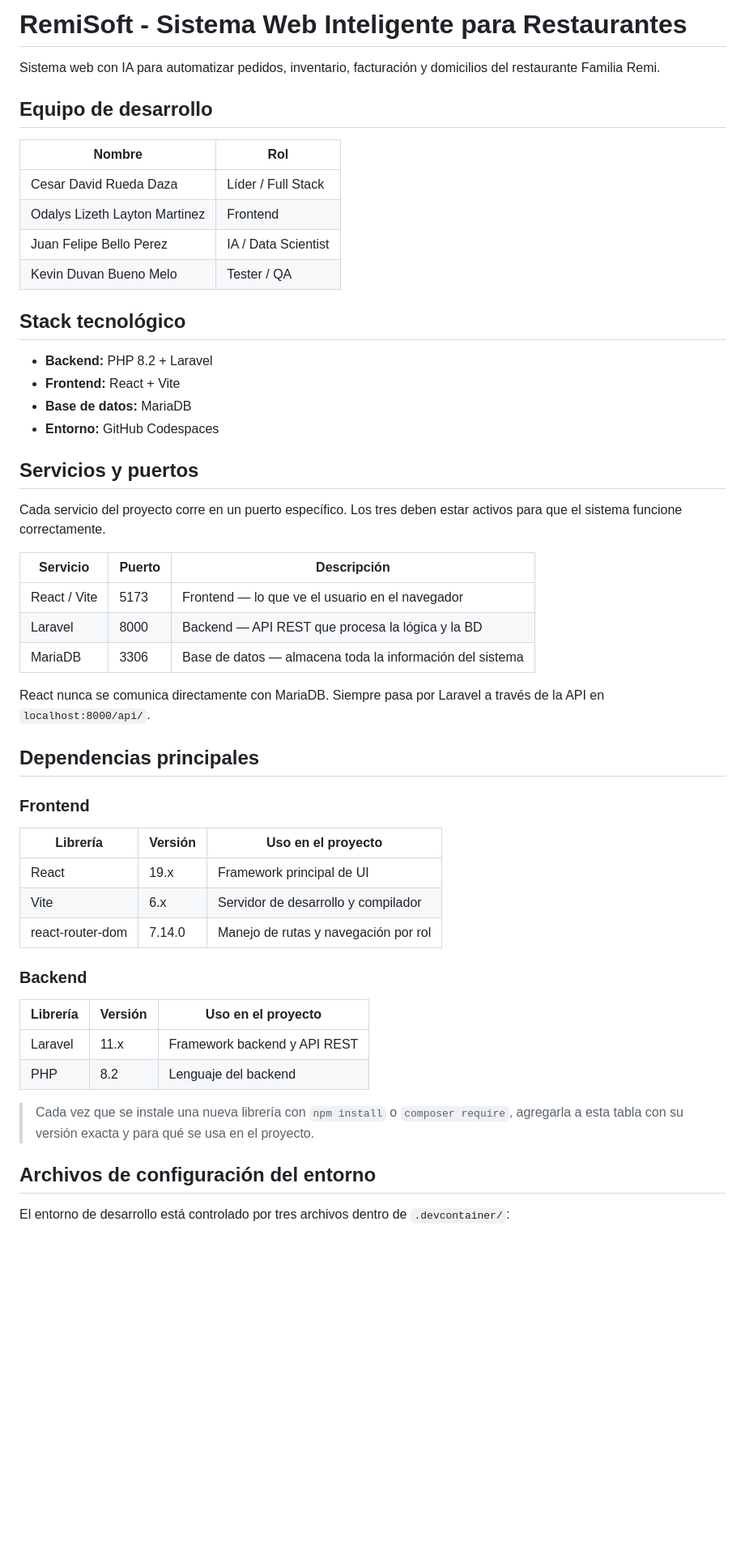
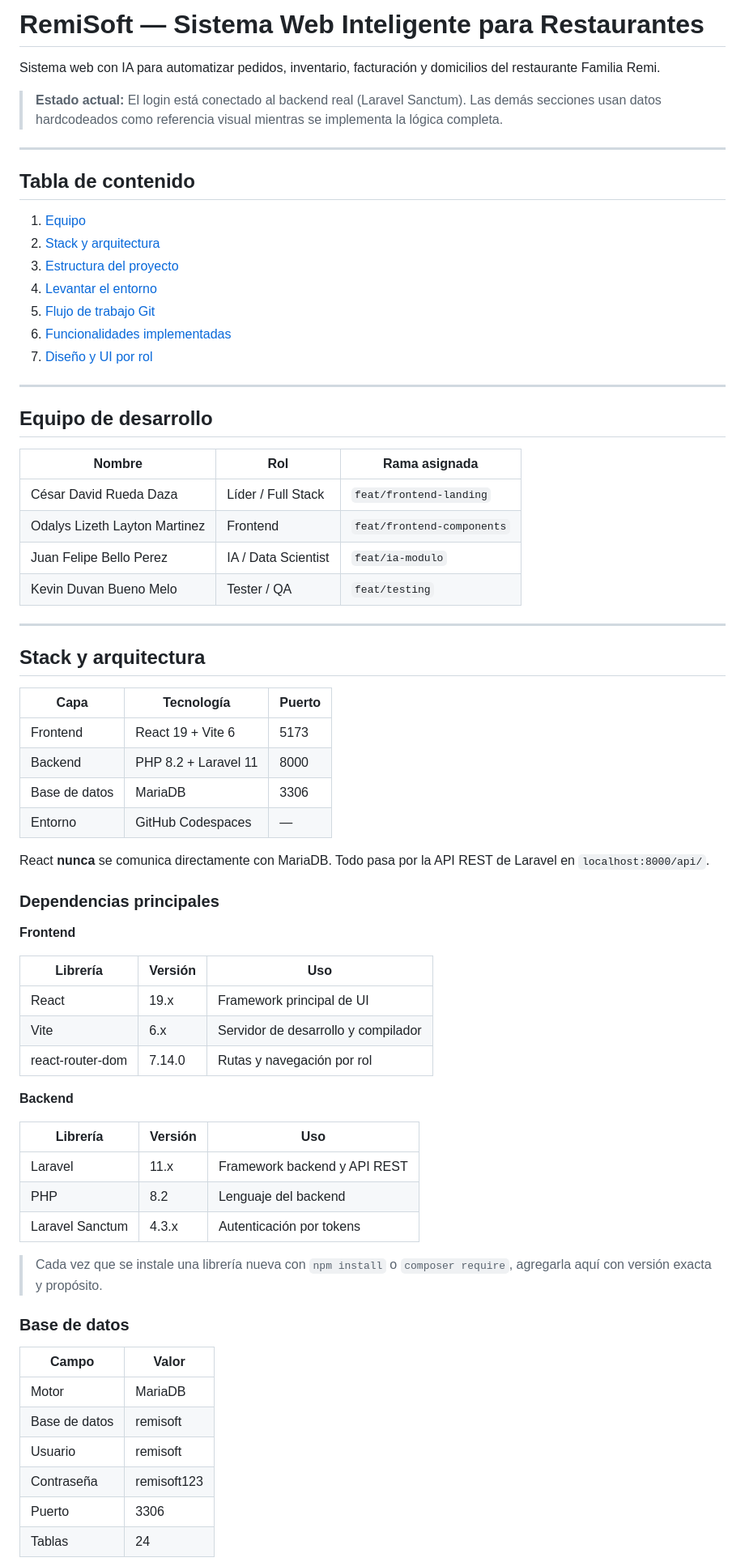
Before and after one commit to Cesar10007/Proyecto-Remisoft, a Markdown page: README.md, the part around one of its changes. Shown at 81% size. Drawn GitHub-style; blank space fills up the shorter version.

```diff
--- a/README.md
+++ b/README.md
@@ -1,55 +1,73 @@
-# RemiSoft - Sistema Web Inteligente para Restaurantes
+# RemiSoft — Sistema Web Inteligente para Restaurantes
 
 Sistema web con IA para automatizar pedidos, inventario, facturación y domicilios del restaurante Familia Remi.
 
+> **Estado actual:** El login está conectado al backend real (Laravel Sanctum). Las demás secciones usan datos hardcodeados como referencia visual mientras se implementa la lógica completa.
+
+***
+
+## Tabla de contenido
+
+1. [Equipo](#equipo-de-desarrollo)
+2. [Stack y arquitectura](#stack-y-arquitectura)
+3. [Estructura del proyecto](#estructura-del-proyecto)
+4. [Levantar el entorno](#levantar-el-entorno)
+5. [Flujo de trabajo Git](#flujo-de-trabajo-git)
+6. [Funcionalidades implementadas](#funcionalidades-implementadas)
+7. [Diseño y UI por rol](#diseño-y-ui-por-rol)
+
+***
+
 ## Equipo de desarrollo
 
-| Nombre | Rol |
-|--------|-----|
-| Cesar David Rueda Daza | Líder / Full Stack |
-| Odalys Lizeth Layton Martinez | Frontend |
-| Juan Felipe Bello Perez | IA / Data Scientist |
-| Kevin Duvan Bueno Melo | Tester / QA |
+| Nombre | Rol | Rama asignada |
+|--------|-----|---------------|
+| César David Rueda Daza | Líder / Full Stack | `feat/frontend-landing` |
+| Odalys Lizeth Layton Martinez | Frontend | `feat/frontend-components` |
+| Juan Felipe Bello Perez | IA / Data Scientist | `feat/ia-modulo` |
+| Kevin Duvan Bueno Melo | Tester / QA | `feat/testing` |
 
-## Stack tecnológico
+***
 
-- **Backend:** PHP 8.2 + Laravel
-- **Frontend:** React + Vite
-- **Base de datos:** MariaDB
-- **Entorno:** GitHub Codespaces
+## Stack y arquitectura
 
-## Servicios y puertos
+| Capa | Tecnología | Puerto |
+|------|------------|--------|
+| Frontend | React 19 + Vite 6 | 5173 |
+| Backend | PHP 8.2 + Laravel 11 | 8000 |
+| Base de datos | MariaDB | 3306 |
+| Entorno | GitHub Codespaces | — |
 
-Cada servicio del proyecto corre en un puerto específico. Los tres deben estar activos para que el sistema funcione correctamente.
+React **nunca** se comunica directamente con MariaDB. Todo pasa por la API REST de Laravel en `localhost:8000/api/`.
 
-| Servicio | Puerto | Descripción |
-|----------|--------|-------------|
-| React / Vite | 5173 | Frontend — lo que ve el usuario en el navegador |
-| Laravel | 8000 | Backend — API REST que procesa la lógica y la BD |
-| MariaDB | 3306 | Base de datos — almacena toda la información del sistema |
+### Dependencias principales
 
-React nunca se comunica directamente con MariaDB. Siempre pasa por Laravel a través de la API en `localhost:8000/api/`.
+**Frontend**
 
-## Dependencias principales
-
-### Frontend
-
-| Librería | Versión | Uso en el proyecto |
-|----------|---------|--------------------|
+| Librería | Versión | Uso |
+|----------|---------|-----|
 | React | 19.x | Framework principal de UI |
 | Vite | 6.x | Servidor de desarrollo y compilador |
-| react-router-dom | 7.14.0 | Manejo de rutas y navegación por rol |
+| react-router-dom | 7.14.0 | Rutas y navegación por rol |
 
-### Backend
+**Backend**
 
-| Librería | Versión | Uso en el proyecto |
-|----------|---------|--------------------|
+| Librería | Versión | Uso |
+|----------|---------|-----|
 | Laravel | 11.x | Framework backend y API REST |
 | PHP | 8.2 | Lenguaje del backend |
+| Laravel Sanctum | 4.3.x | Autenticación por tokens |
 
-> Cada vez que se instale una nueva librería con `npm install` o `composer require`, agregarla a esta tabla con su versión exacta y para qué se usa en el proyecto.
+> Cada vez que se instale una librería nueva con `npm install` o `composer require`, agregarla aquí con versión exacta y propósito.
 
-## Archivos de configuración del entorno
+### Base de datos
 
-El entorno de desarrollo está controlado por tres archivos dentro de `.devcontainer/`:
+| Campo | Valor |
+|-------|-------|
+| Motor | MariaDB |
+| Base de datos | remisoft |
+| Usuario | remisoft |
+| Contraseña | remisoft123 |
+| Puerto | 3306 |
+| Tablas | 24 |
 
```
Also changed, not shown: other parts of README.md (+137 -190 lines).
